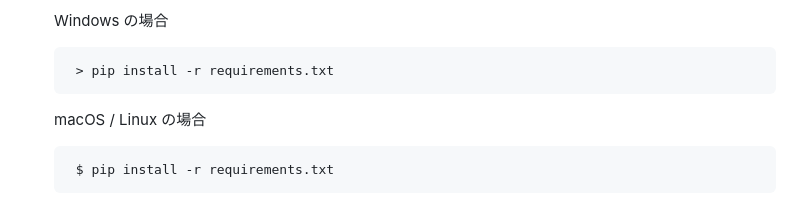
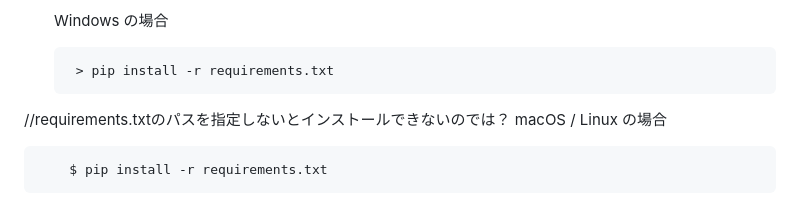
Before and after one commit to Project-PLATEAU/PLATEAU-generator-for-spatialid, a Markdown page: README.md, the part around the change. GitHub-like rendering.

```diff
--- a/README.md
+++ b/README.md
@@ -60,7 +60,7 @@
     Windows	の場合
 
         > pip install -r requirements.txt
-
+//requirements.txtのパスを指定しないとインストールできないのでは？
 	macOS / Linux の場合
 
     	$ pip install -r requirements.txt
```
